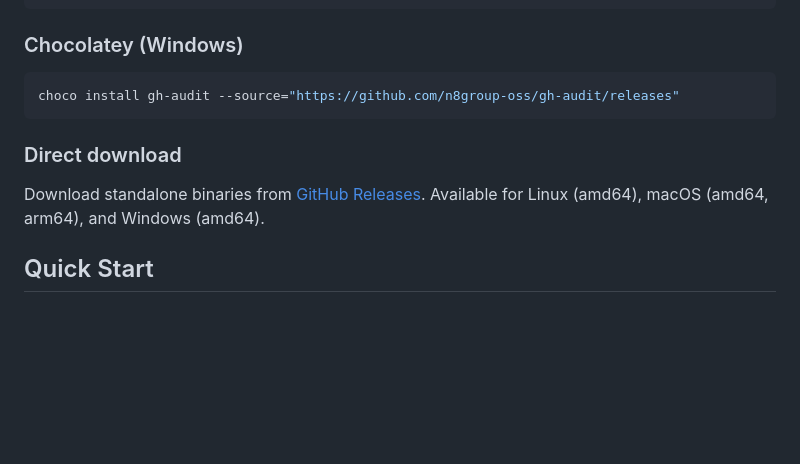
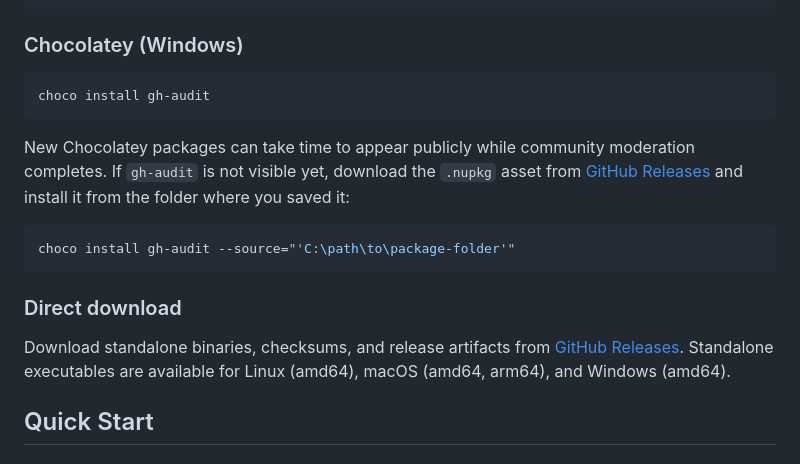
Before and after one commit to n8group-oss/gh-audit, a Markdown page: README.md, the part around the change. GitHub-like rendering; blank space fills up the shorter version.

Commit message:
bump: polish public install docs

````diff
--- a/README.md
+++ b/README.md
@@ -30,14 +30,24 @@ brew install gh-audit
 ### Chocolatey (Windows)
 
 ```powershell
-choco install gh-audit --source="https://github.com/n8group-oss/gh-audit/releases"
+choco install gh-audit
+```
+
+New Chocolatey packages can take time to appear publicly while community
+moderation completes. If `gh-audit` is not visible yet, download the `.nupkg`
+asset from [GitHub Releases](https://github.com/n8group-oss/gh-audit/releases)
+and install it from the folder where you saved it:
+
+```powershell
+choco install gh-audit --source="'C:\path\to\package-folder'"
 ```
 
 ### Direct download
 
-Download standalone binaries from
+Download standalone binaries, checksums, and release artifacts from
 [GitHub Releases](https://github.com/n8group-oss/gh-audit/releases).
-Available for Linux (amd64), macOS (amd64, arm64), and Windows (amd64).
+Standalone executables are available for Linux (amd64), macOS (amd64, arm64),
+and Windows (amd64).
 
 ## Quick Start
 
````
